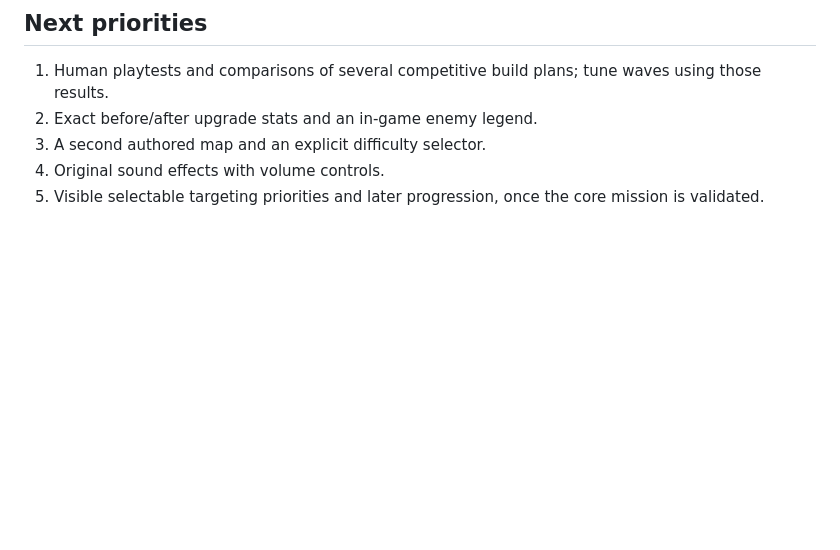
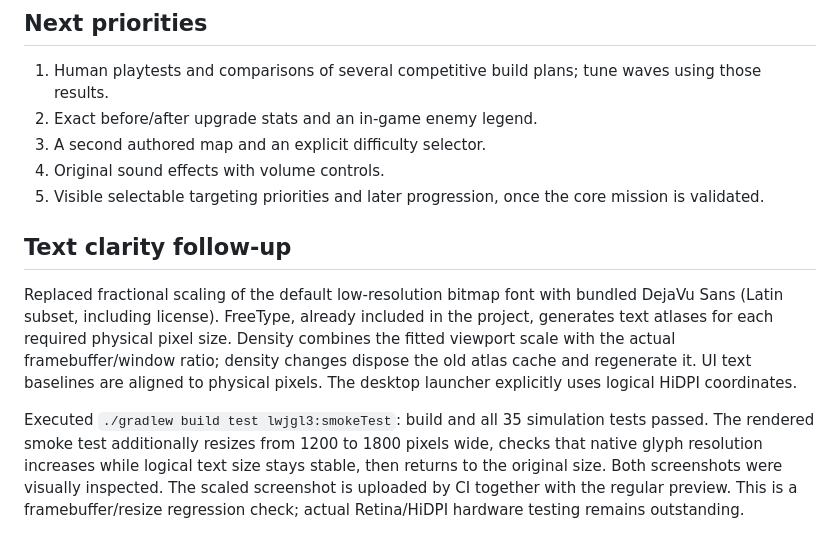
Before and after one commit to FulixM/BRE-TowerDefence, a Markdown page: docs/verification.md, the part around the change. Rendered like a GitHub page; blank space fills up the shorter version.

```diff
--- a/docs/verification.md
+++ b/docs/verification.md
@@ -41,3 +41,9 @@ The environment supports six simultaneous subagents plus the lead, so the sevent
 3. A second authored map and an explicit difficulty selector.
 4. Original sound effects with volume controls.
 5. Visible selectable targeting priorities and later progression, once the core mission is validated.
+
+## Text clarity follow-up
+
+Replaced fractional scaling of the default low-resolution bitmap font with bundled DejaVu Sans (Latin subset, including license). FreeType, already included in the project, generates text atlases for each required physical pixel size. Density combines the fitted viewport scale with the actual framebuffer/window ratio; density changes dispose the old atlas cache and regenerate it. UI text baselines are aligned to physical pixels. The desktop launcher explicitly uses logical HiDPI coordinates.
+
+Executed `./gradlew build test lwjgl3:smokeTest`: build and all 35 simulation tests passed. The rendered smoke test additionally resizes from 1200 to 1800 pixels wide, checks that native glyph resolution increases while logical text size stays stable, then returns to the original size. Both screenshots were visually inspected. The scaled screenshot is uploaded by CI together with the regular preview. This is a framebuffer/resize regression check; actual Retina/HiDPI hardware testing remains outstanding.
```
Also changed, not shown: README.md (+2 -2 lines), docs/screenshots/first-mission.png, 8 other files.
